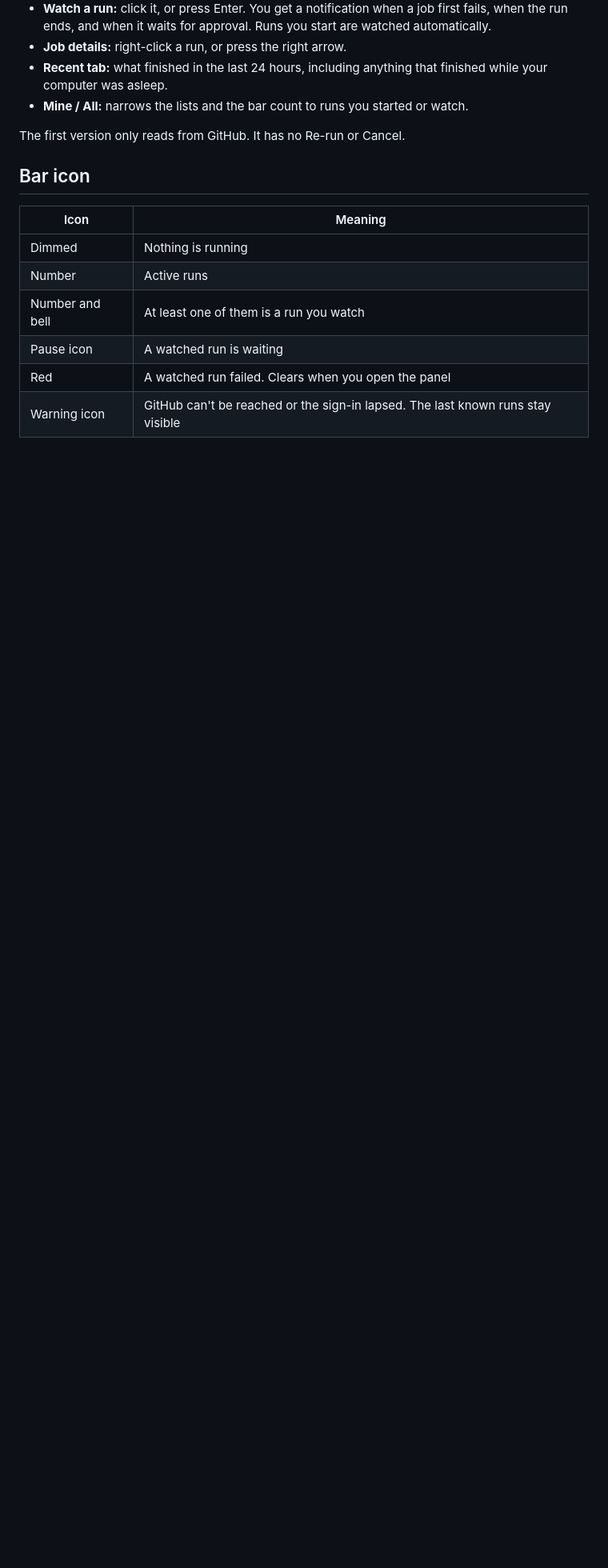
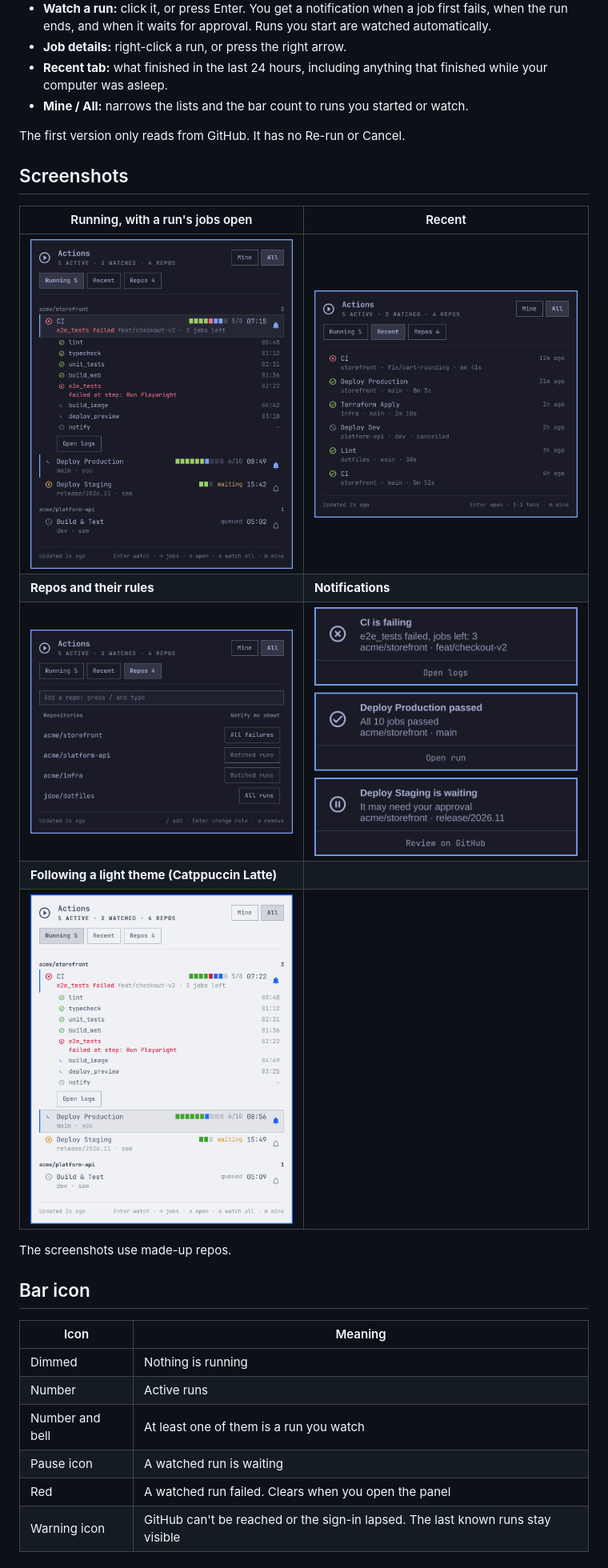
Before and after one commit to bselleslagh/omarchy-gh-actions, a Markdown page: README.md, the part around one of its changes. Shown at 80% size. Drawn GitHub-style; pictures changed too: docs/screenshots/light-theme.png (added), docs/screenshots/notifications.png (added), docs/screenshots/recent.png (added); blank space fills up the shorter version.

Commit message:
Add preview image and screenshots; show per-job progress blocks
The run rows' segment bar named its input "states", which every Item
already has, so its Repeater read its own empty list and drew nothing.
Rename it and add a test that rejects such property names.

The preview and README screenshots are the real panel and notification
cards rendered offscreen with made-up repos.

Co-Authored-By: Claude Opus 5.5 <noreply@anthropic.com>

```diff
--- a/README.md
+++ b/README.md
@@ -12,6 +14,18 @@ An Omarchy bar widget that shows the GitHub Actions runs in the repos you subscr
 - **Mine / All:** narrows the lists and the bar count to runs you started or watch.
 
 The first version only reads from GitHub. It has no Re-run or Cancel.
+
+## Screenshots
+
+| Running, with a run's jobs open | Recent |
+|---|---|
+| <img src="docs/screenshots/running.png" width="420" alt="Running tab with a failing run's jobs open"> | <img src="docs/screenshots/recent.png" width="420" alt="Recent tab with finished runs"> |
+| **Repos and their rules** | **Notifications** |
+| <img src="docs/screenshots/repos.png" width="420" alt="Repos tab with a notify rule per repo"> | <img src="docs/screenshots/notifications.png" width="420" alt="Failing, passed and waiting notifications"> |
+| **Following a light theme (Catppuccin Latte)** | |
+| <img src="docs/screenshots/light-theme.png" width="420" alt="The panel in the Catppuccin Latte theme"> | |
+
+The screenshots use made-up repos.
 
 ## Bar icon
 
```
Also changed, not shown: other parts of README.md (+2 -0 lines), preview.png (added), 2 other files.
